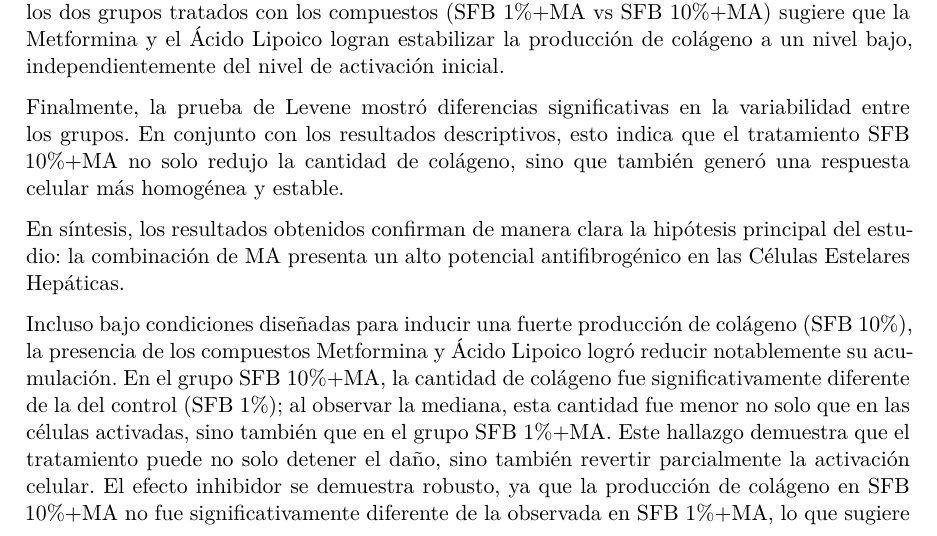
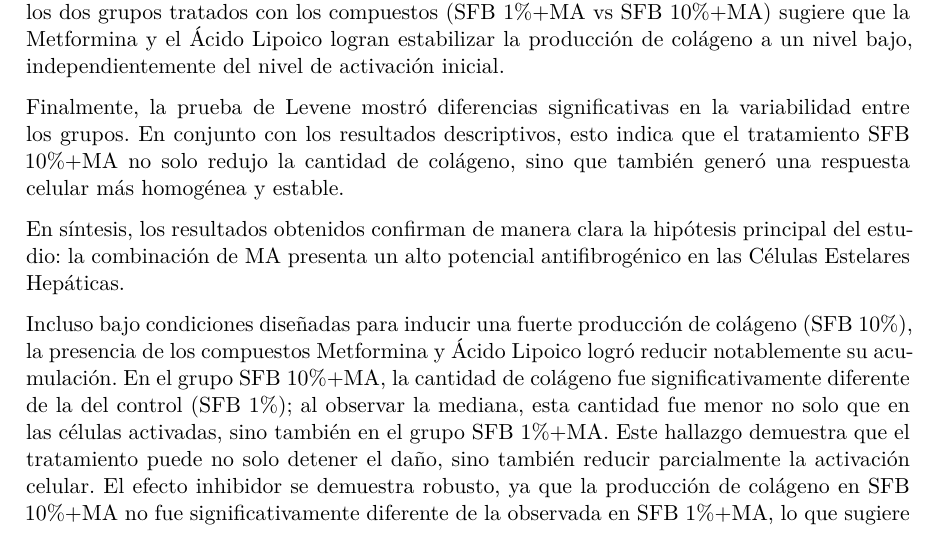
Before and after one commit to inescanizares/Trabajo-Practico-NP, an R Markdown document (Trabajo-Practico-NP.Rmd): part of page 7 of 9, cut so that both start at the same text. Rendered offline with R 4.5, knitr and Pandoc, then LaTeX, with nearby package versions.

Commit message:
detalles redaccion

```diff
--- a/Trabajo-Practico-NP.Rmd
+++ b/Trabajo-Practico-NP.Rmd
@@ -321,7 +321,7 @@ Finalmente, la prueba de Levene mostró diferencias significativas en la variabi
 
 En síntesis, los resultados obtenidos confirman de manera clara la hipótesis principal del estudio: la combinación de MA presenta un alto potencial antifibrogénico en las Células Estelares Hepáticas.
 
-Incluso bajo condiciones diseñadas para inducir una fuerte producción de colágeno (SFB 10%), la presencia de los compuestos Metformina y Ácido Lipoico logró reducir notablemente su acumulación. En el grupo SFB 10%+MA, la cantidad de colágeno fue significativamente diferente de la del control (SFB 1%); al observar la mediana, esta cantidad fue menor no solo que en las células activadas, sino también que en el grupo SFB 1%+MA. Este hallazgo demuestra que el tratamiento puede no solo detener el daño, sino también revertir parcialmente la activación celular. El efecto inhibidor se demuestra robusto, ya que la producción de colágeno en SFB 10%+MA no fue significativamente diferente de la observada en SFB 1%+MA, lo que sugiere una estabilización en niveles bajos independientemente de la activación inicial. Además, la baja variabilidad observada en este grupo sugiere que el efecto reductor de Metformina y Ácido Lipoico es consistente y predecible, lo cual es una característica deseable para cualquier enfoque terapéutico.
+Incluso bajo condiciones diseñadas para inducir una fuerte producción de colágeno (SFB 10%), la presencia de los compuestos Metformina y Ácido Lipoico logró reducir notablemente su acumulación. En el grupo SFB 10%+MA, la cantidad de colágeno fue significativamente diferente de la del control (SFB 1%); al observar la mediana, esta cantidad fue menor no solo que en las células activadas, sino también en el grupo SFB 1%+MA. Este hallazgo demuestra que el tratamiento puede no solo detener el daño, sino también reducir parcialmente la activación celular. El efecto inhibidor se demuestra robusto, ya que la producción de colágeno en SFB 10%+MA no fue significativamente diferente de la observada en SFB 1%+MA, lo que sugiere una estabilización en niveles bajos independientemente de la activación inicial. Además, la baja variabilidad observada en este grupo sugiere que el efecto reductor de Metformina y Ácido Lipoico es consistente y predecible, lo cual es una característica deseable para cualquier enfoque terapéutico.
 
 En conclusión, la combinación de Metformina y Ácido Lipóico surge como una estrategia prometedora para el tratamiento de la fibrosis hepática, ya que combina una fuerte reducción en la producción de colágeno con una respuesta celular estable. Estos resultados experimentales respaldan la necesidad de continuar con estudios adicionales que evalúen su seguridad y eficacia, abriendo la posibilidad de nuevas alternativas para prevenir o tratar la enfermedad hepática avanzada y el carcinoma hepatocelular (HCC).
 
```
Also changed, not shown: Trabajo-Practico-NP.Rmd (4 more changed lines).
